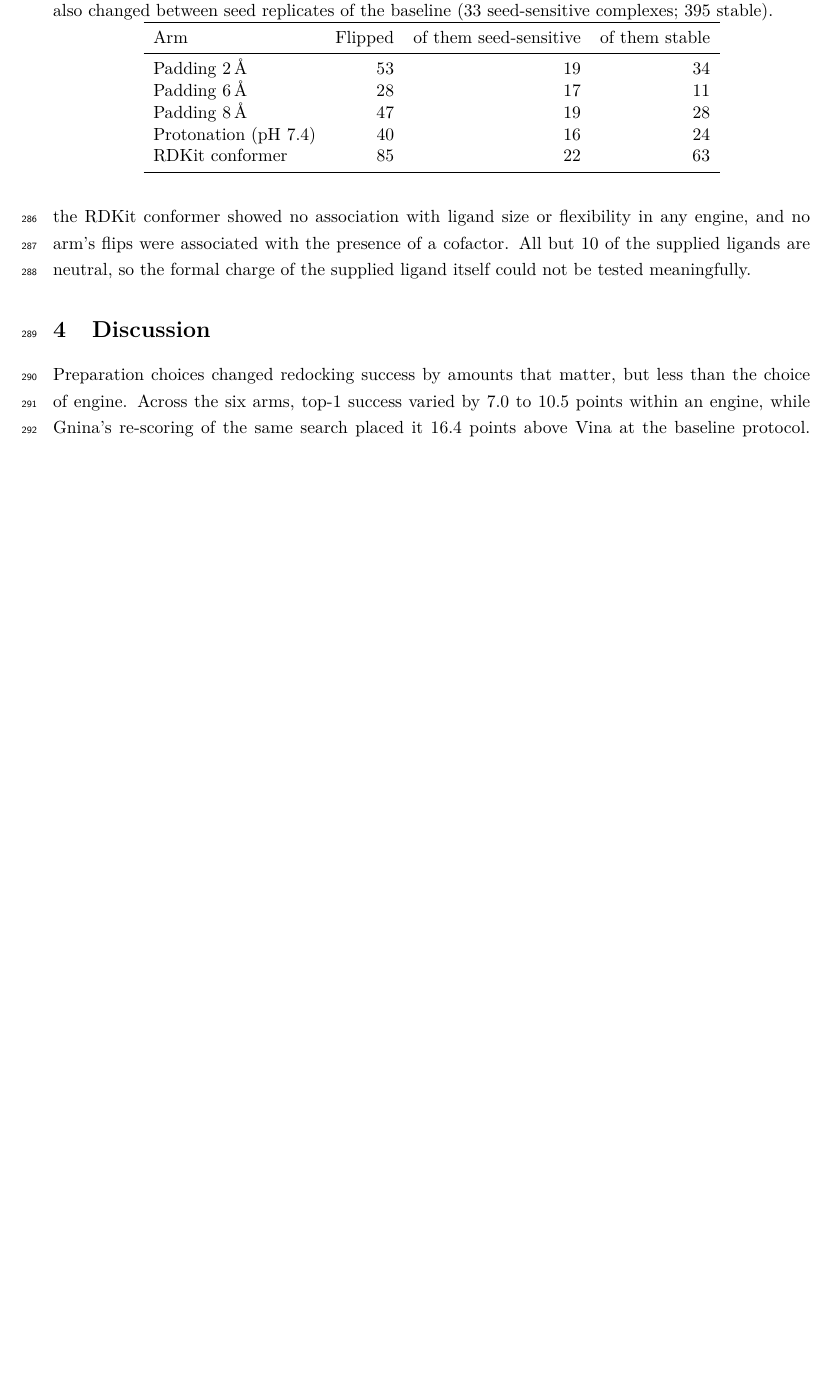
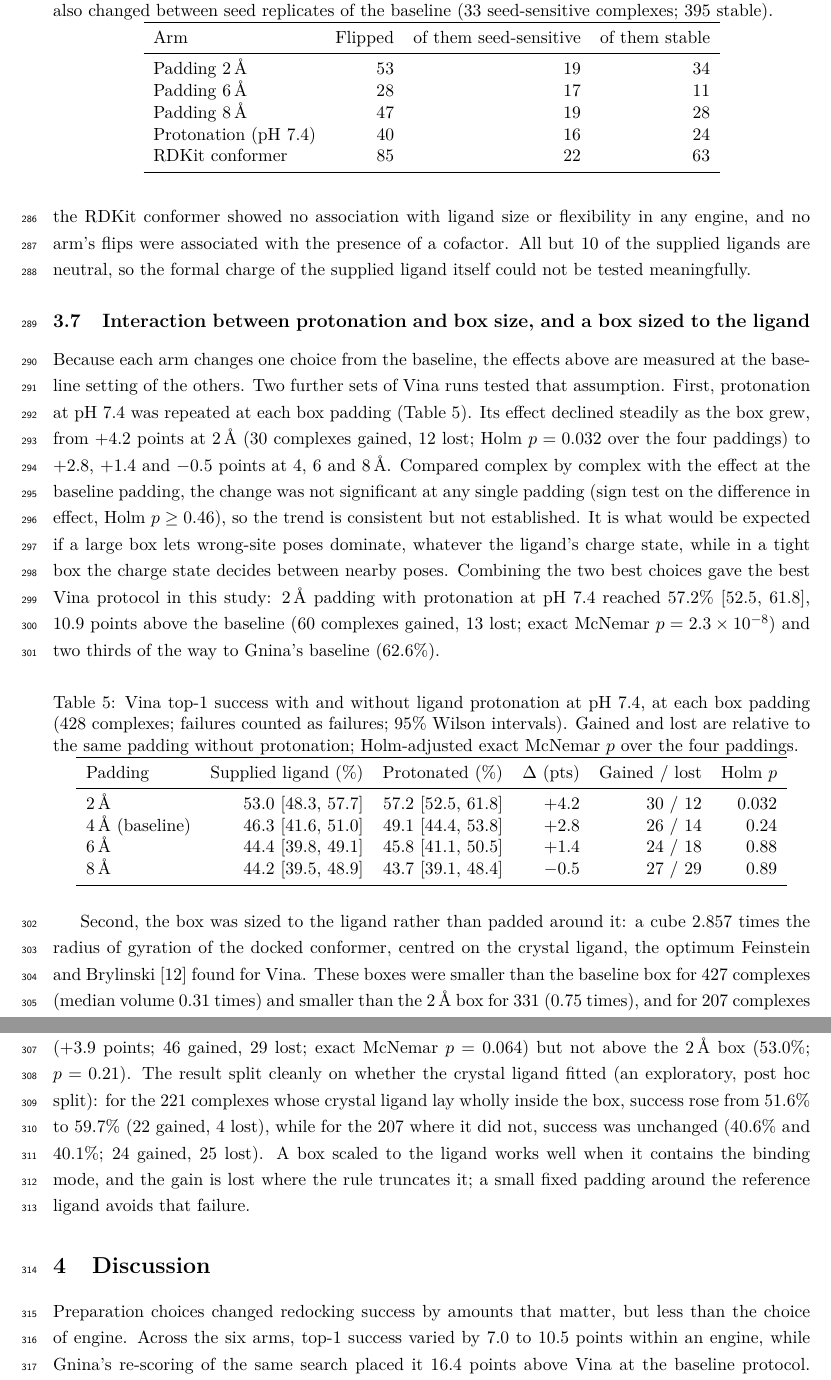
Before and after one commit to David-Alobo/DockPrepBench, a LaTeX paper (paper/main.tex, which reads paper/sections/results.tex): part of page 10 of 17 before the commit and two parts of pages 10 and 11 of 18 after it, the two joined at a grey line, cut so that both start at the same text, the shorter picture padded with empty space. Compiled offline with pdfLaTeX.

Commit message:
Paper: protonation x box size interaction and the ligand-sized box (Vina)
Protonation's effect falls from +4.2 points at 2 A padding (Holm p = 0.032) to -0.5 at 8 A;
the per-padding interaction is not significant (Holm p >= 0.46). 2 A + protonation reaches
57.2%, +10.9 over baseline (p = 2.3e-8). The radius-of-gyration box reaches 50.2%: +8.1
points where it contains the crystal ligand (221), no change where it truncates it (207).

```diff
--- a/paper/sections/results.tex
+++ b/paper/sections/results.tex
@@ -229,3 +229,55 @@ across engines (Vina: 80\% of flipped against 62\% of unflipped complexes, odds
 or flexibility in any engine, and no arm's flips were associated with the presence of a
 cofactor. All but 10 of the supplied ligands are neutral, so the formal charge of the
 supplied ligand itself could not be tested meaningfully.
+
+\subsection{Interaction between protonation and box size, and a box sized to the ligand}
+\label{sec:interaction}
+
+Because each arm changes one choice from the baseline, the effects above are measured at
+the baseline setting of the others. Two further sets of Vina runs tested that assumption.
+First, protonation at pH 7.4 was repeated at each box padding (Table~\ref{tab:interaction}).
+Its effect declined steadily as the box grew, from +4.2 points at \SI{2}{\angstrom} (30
+complexes gained, 12 lost; Holm $p = 0.032$ over the four paddings) to +2.8, +1.4 and
+$-0.5$ points at 4, 6 and \SI{8}{\angstrom}. Compared complex by complex with the effect at
+the baseline padding, the change was not significant at any single padding (sign test on
+the difference in effect, Holm $p \ge 0.46$), so the trend is consistent but not
+established. It is what would be expected if a large box lets wrong-site poses dominate,
+whatever the ligand's charge state, while in a tight box the charge state decides between
+nearby poses. Combining the two best choices gave the best Vina protocol in this study:
+\SI{2}{\angstrom} padding with protonation at pH 7.4 reached 57.2\% [52.5, 61.8], 10.9
+points above the baseline (60 complexes gained, 13 lost; exact McNemar
+$p = 2.3 \times 10^{-8}$) and two thirds of the way to Gnina's baseline (62.6\%).
+
+\begin{table}[h]
+  \centering
+  \caption{Vina top-1 success with and without ligand protonation at pH 7.4, at each box
+    padding (428 complexes; failures counted as failures; 95\% Wilson intervals). Gained
+    and lost are relative to the same padding without protonation; Holm-adjusted exact
+    McNemar $p$ over the four paddings.}
+  \label{tab:interaction}
+  \begin{tabular}{lrrrrr}
+    \toprule
+    Padding & Supplied ligand (\%) & Protonated (\%) & $\Delta$ (pts) & Gained / lost & Holm $p$ \\
+    \midrule
+    \SI{2}{\angstrom} & 53.0 [48.3, 57.7] & 57.2 [52.5, 61.8] & +4.2 & 30 / 12 & 0.032 \\
+    \SI{4}{\angstrom} (baseline) & 46.3 [41.6, 51.0] & 49.1 [44.4, 53.8] & +2.8 & 26 / 14 & 0.24 \\
+    \SI{6}{\angstrom} & 44.4 [39.8, 49.1] & 45.8 [41.1, 50.5] & +1.4 & 24 / 18 & 0.88 \\
+    \SI{8}{\angstrom} & 44.2 [39.5, 48.9] & 43.7 [39.1, 48.4] & $-0.5$ & 27 / 29 & 0.89 \\
+    \bottomrule
+  \end{tabular}
+\end{table}
+
+Second, the box was sized to the ligand rather than padded around it: a cube 2.857 times
+the radius of gyration of the docked conformer, centred on the crystal ligand, the
+optimum \citet{feinstein2015boxsize} found for Vina. These boxes were smaller than the
+baseline box for 427 complexes (median volume 0.31 times) and smaller than the
+\SI{2}{\angstrom} box for 331 (0.75 times), and for 207 complexes part of the crystal
+ligand lay outside the box. Success was 50.2\% [45.5, 54.9], above the baseline (+3.9
+points; 46 gained, 29 lost; exact McNemar $p = 0.064$) but not above the
+\SI{2}{\angstrom} box (53.0\%; $p = 0.21$). The result split cleanly on whether the
+crystal ligand fitted (an exploratory, post hoc split): for the 221 complexes whose
+crystal ligand lay wholly inside the box, success rose from 51.6\% to 59.7\% (22 gained,
+4 lost), while for the 207 where it did not, success was unchanged (40.6\% and 40.1\%; 24
+gained, 25 lost). A box scaled to the ligand works well when it contains the binding
+mode, and the gain is lost where the rule truncates it; a small fixed padding around the
+reference ligand avoids that failure.
```
